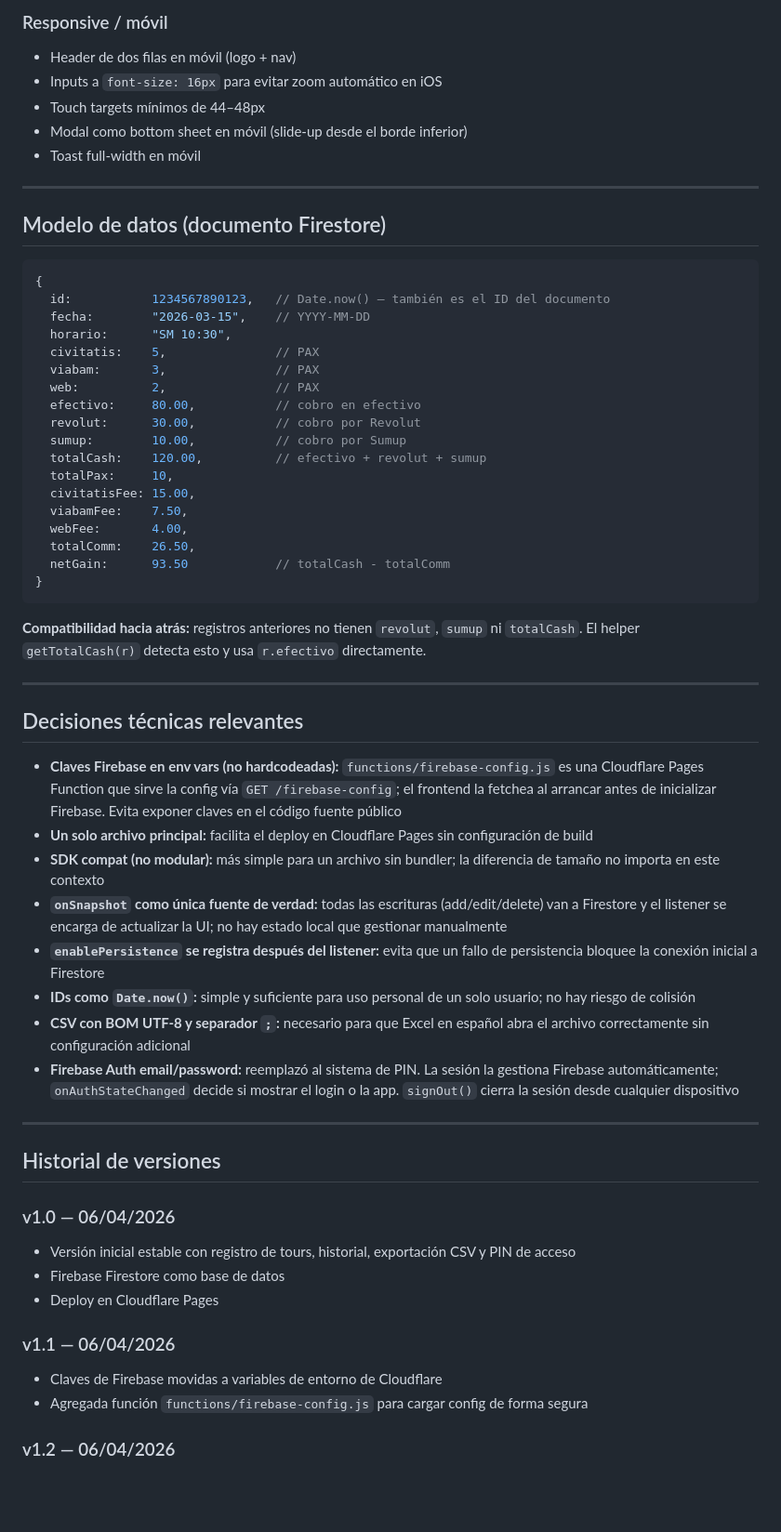
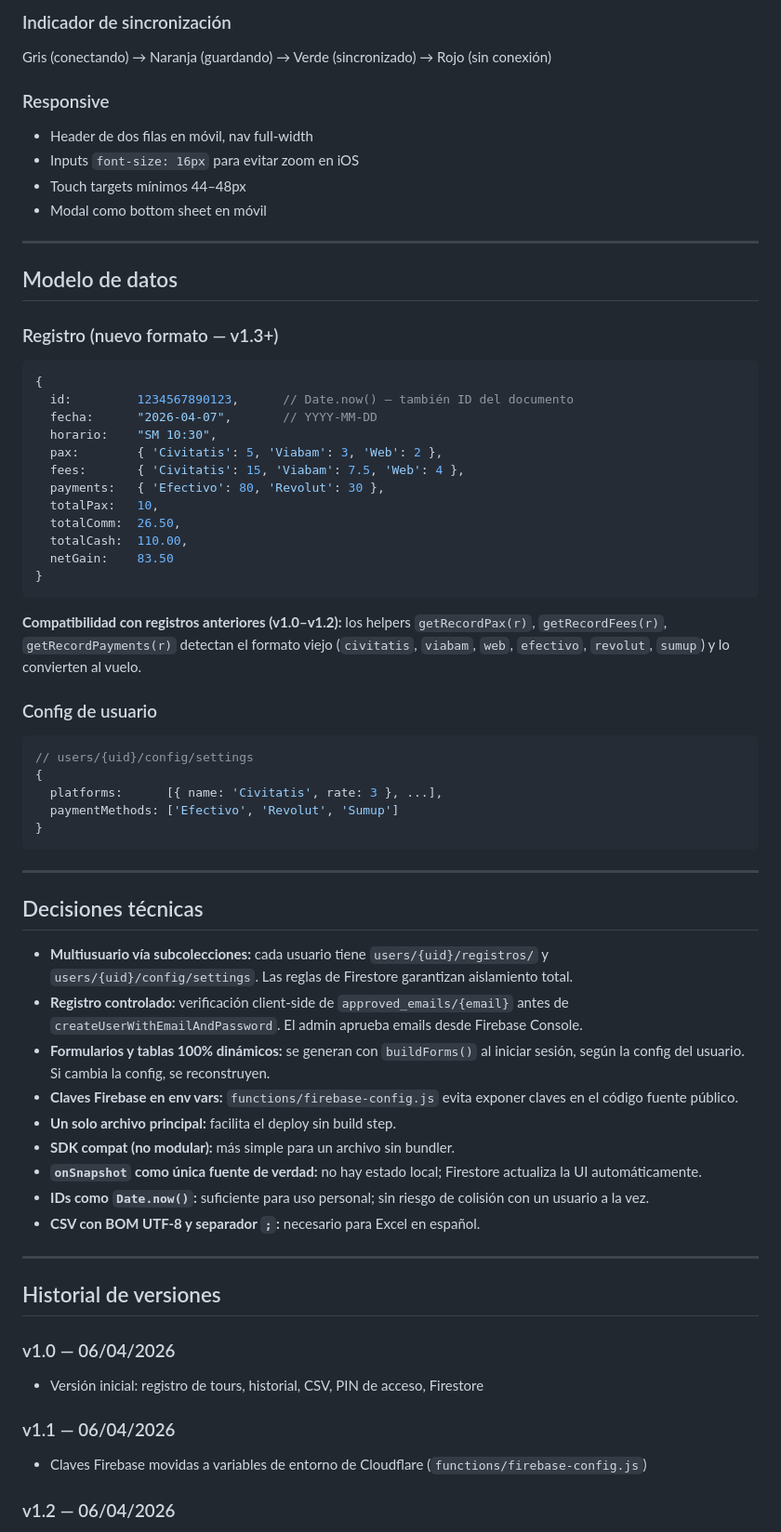
Before and after one commit to morgantin29-bit/app-comisiones-itaka, a Markdown page: CLAUDE.md, the part around one of its changes. Shown at 93% size. Rendered like a GitHub page; blank space fills up the shorter version.

````diff
--- a/CLAUDE.md
+++ b/CLAUDE.md
@@ -141,63 +138,67 @@ Si se agrega un archivo `_headers` en la raíz, Cloudflare Pages lo usa para def
 
-### Responsive / móvil
-- Header de dos filas en móvil (logo + nav)
-- Inputs a `font-size: 16px` para evitar zoom automático en iOS
-- Touch targets mínimos de 44–48px
-- Modal como bottom sheet en móvil (slide-up desde el borde inferior)
-- Toast full-width en móvil
+### Indicador de sincronización
+Gris (conectando) → Naranja (guardando) → Verde (sincronizado) → Rojo (sin conexión)
+
+### Responsive
+- Header de dos filas en móvil, nav full-width
+- Inputs `font-size: 16px` para evitar zoom en iOS
+- Touch targets mínimos 44–48px
+- Modal como bottom sheet en móvil
 
 ---
 
-## Modelo de datos (documento Firestore)
+## Modelo de datos
 
+### Registro (nuevo formato — v1.3+)
 ```js
 {
-  id:           1234567890123,   // Date.now() — también es el ID del documento
-  fecha:        "2026-03-15",    // YYYY-MM-DD
-  horario:      "SM 10:30",
-  civitatis:    5,               // PAX
-  viabam:       3,               // PAX
-  web:          2,               // PAX
-  efectivo:     80.00,           // cobro en efectivo
-  revolut:      30.00,           // cobro por Revolut
-  sumup:        10.00,           // cobro por Sumup
-  totalCash:    120.00,          // efectivo + revolut + sumup
-  totalPax:     10,
-  civitatisFee: 15.00,
-  viabamFee:    7.50,
-  webFee:       4.00,
-  totalComm:    26.50,
-  netGain:      93.50            // totalCash - totalComm
+  id:         1234567890123,      // Date.now() — también ID del documento
+  fecha:      "2026-04-07",       // YYYY-MM-DD
+  horario:    "SM 10:30",
+  pax:        { 'Civitatis': 5, 'Viabam': 3, 'Web': 2 },
+  fees:       { 'Civitatis': 15, 'Viabam': 7.5, 'Web': 4 },
+  payments:   { 'Efectivo': 80, 'Revolut': 30 },
+  totalPax:   10,
+  totalComm:  26.50,
+  totalCash:  110.00,
+  netGain:    83.50
 }
 ```
 
-**Compatibilidad hacia atrás:** registros anteriores no tienen `revolut`, `sumup` ni `totalCash`. El helper `getTotalCash(r)` detecta esto y usa `r.efectivo` directamente.
+**Compatibilidad con registros anteriores (v1.0–v1.2):** los helpers `getRecordPax(r)`, `getRecordFees(r)`, `getRecordPayments(r)` detectan el formato viejo (`civitatis`, `viabam`, `web`, `efectivo`, `revolut`, `sumup`) y lo convierten al vuelo.
+
+### Config de usuario
+```js
+// users/{uid}/config/settings
+{
+  platforms:      [{ name: 'Civitatis', rate: 3 }, ...],
+  paymentMethods: ['Efectivo', 'Revolut', 'Sumup']
+}
+```
 
 ---
 
-## Decisiones técnicas relevantes
+## Decisiones técnicas
 
-- **Claves Firebase en env vars (no hardcodeadas):** `functions/firebase-config.js` es una Cloudflare Pages Function que sirve la config vía `GET /firebase-config`; el frontend la fetchea al arrancar antes de inicializar Firebase. Evita exponer claves en el código fuente público
-- **Un solo archivo principal:** facilita el deploy en Cloudflare Pages sin configuración de build
-- **SDK compat (no modular):** más simple para un archivo sin bundler; la diferencia de tamaño no importa en este contexto
-- **`onSnapshot` como única fuente de verdad:** todas las escrituras (add/edit/delete) van a Firestore y el listener se encarga de actualizar la UI; no hay estado local que gestionar manualmente
-- **`enablePersistence` se registra después del listener:** evita que un fallo de persistencia bloquee la conexión inicial a Firestore
-- **IDs como `Date.now()`:** simple y suficiente para uso personal de un solo usuario; no hay riesgo de colisión
-- **CSV con BOM UTF-8 y separador `;`:** necesario para que Excel en español abra el archivo correctamente sin configuración adicional
-- **Firebase Auth email/password:** reemplazó al sistema de PIN. La sesión la gestiona Firebase automáticamente; `onAuthStateChanged` decide si mostrar el login o la app. `signOut()` cierra la sesión desde cualquier dispositivo
+- **Multiusuario vía subcolecciones:** cada usuario tiene `users/{uid}/registros/` y `users/{uid}/config/settings`. Las reglas de Firestore garantizan aislamiento total.
+- **Registro controlado:** verificación client-side de `approved_emails/{email}` antes de `createUserWithEmailAndPassword`. El admin aprueba emails desde Firebase Console.
+- **Formularios y tablas 100% dinámicos:** se generan con `buildForms()` al iniciar sesión, según la config del usuario. Si cambia la config, se reconstruyen.
+- **Claves Firebase en env vars:** `functions/firebase-config.js` evita exponer claves en el código fuente público.
+- **Un solo archivo principal:** facilita el deploy sin build step.
+- **SDK compat (no modular):** más simple para un archivo sin bundler.
+- **`onSnapshot` como única fuente de verdad:** no hay estado local; Firestore actualiza la UI automáticamente.
+- **IDs como `Date.now()`:** suficiente para uso personal; sin riesgo de colisión con un usuario a la vez.
+- **CSV con BOM UTF-8 y separador `;`:** necesario para Excel en español.
 
 ---
 
 ## Historial de versiones
 
 ### v1.0 — 06/04/2026
-- Versión inicial estable con registro de tours, historial, exportación CSV y PIN de acceso
-- Firebase Firestore como base de datos
-- Deploy en Cloudflare Pages
+- Versión inicial: registro de tours, historial, CSV, PIN de acceso, Firestore
 
 ### v1.1 — 06/04/2026
-- Claves de Firebase movidas a variables de entorno de Cloudflare
-- Agregada función `functions/firebase-config.js` para cargar config de forma segura
+- Claves Firebase movidas a variables de entorno de Cloudflare (`functions/firebase-config.js`)
 
 ### v1.2 — 06/04/2026
 - Reemplazado PIN por Firebase Authentication (email/password)
````
Also changed, not shown: other parts of CLAUDE.md (+81 -76 lines).
